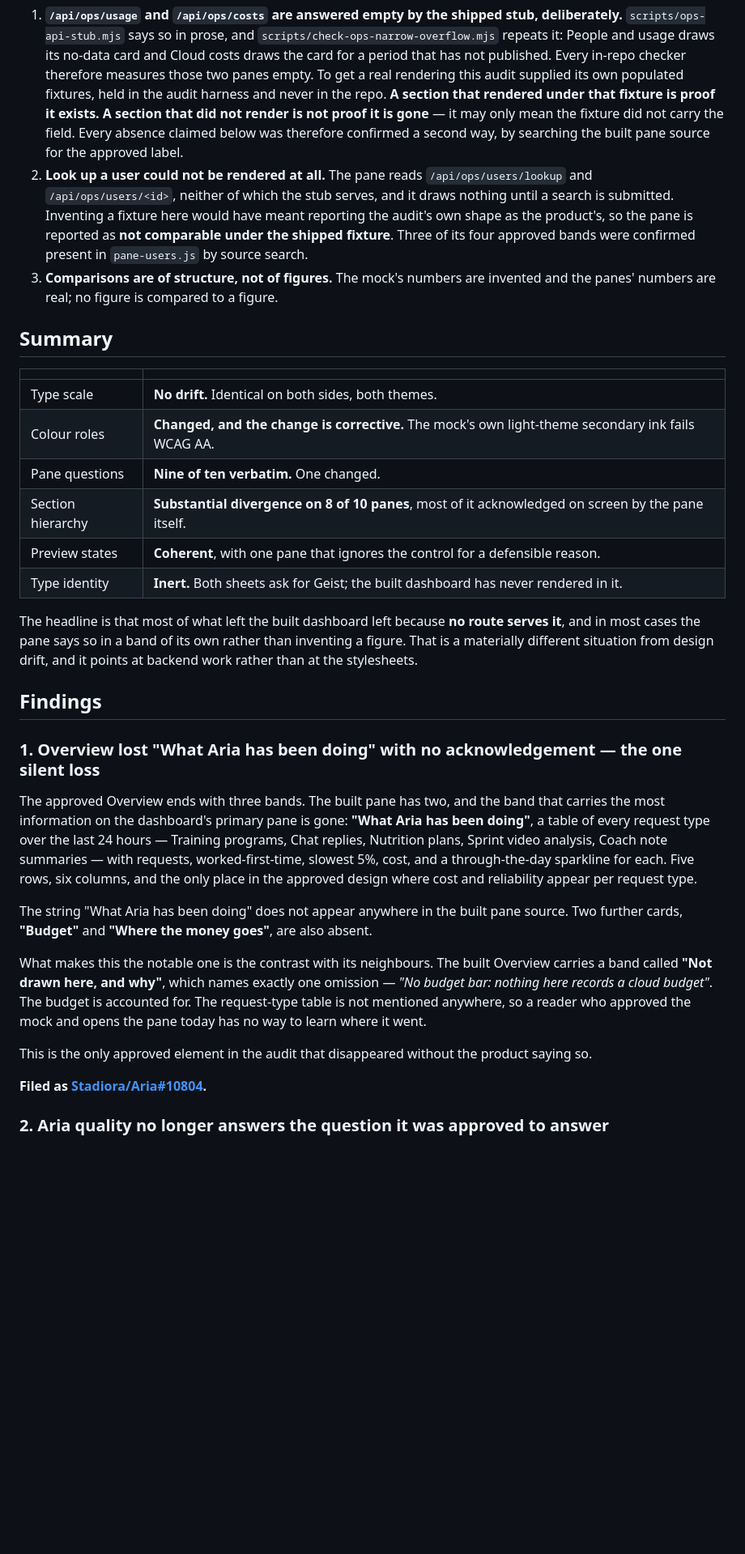
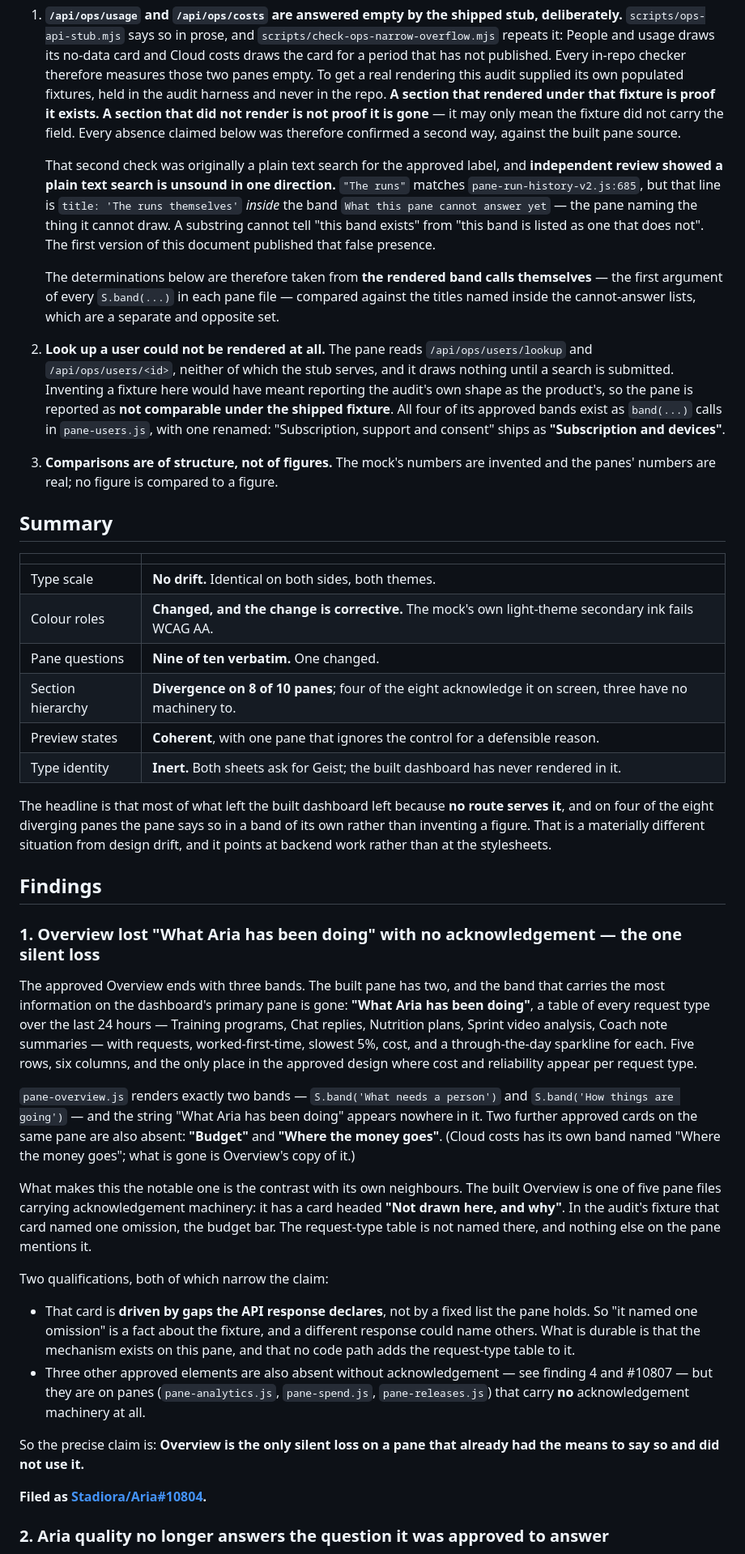
Before and after one commit to antonyrugama/aria-website, a Markdown page: ops/fidelity-audit.md, the part around one of its changes. Shown at 81% size. Drawn GitHub-style; blank space fills up the shorter version.

```diff
--- a/ops/fidelity-audit.md
+++ b/ops/fidelity-audit.md
@@ -35,15 +35,29 @@ be read:
    the audit harness and never in the repo. **A section that rendered under that
    fixture is proof it exists. A section that did not render is not proof it is
    gone** — it may only mean the fixture did not carry the field. Every absence
-   claimed below was therefore confirmed a second way, by searching the built
-   pane source for the approved label.
+   claimed below was therefore confirmed a second way, against the built pane
+   source.
+
+   That second check was originally a plain text search for the approved label,
+   and **independent review showed a plain text search is unsound in one
+   direction.** `"The runs"` matches `pane-run-history-v2.js:685`, but that line
+   is `title: 'The runs themselves'` *inside* the band `What this pane cannot
+   answer yet` — the pane naming the thing it cannot draw. A substring cannot
+   tell "this band exists" from "this band is listed as one that does not". The
+   first version of this document published that false presence.
+
+   The determinations below are therefore taken from **the rendered band calls
+   themselves** — the first argument of every `S.band(...)` in each pane file —
+   compared against the titles named inside the cannot-answer lists, which are a
+   separate and opposite set.
 2. **Look up a user could not be rendered at all.** The pane reads
    `/api/ops/users/lookup` and `/api/ops/users/<id>`, neither of which the stub
    serves, and it draws nothing until a search is submitted. Inventing a fixture
    here would have meant reporting the audit's own shape as the product's, so
-   the pane is reported as **not comparable under the shipped fixture**. Three of
-   its four approved bands were confirmed present in `pane-users.js` by source
-   search.
+   the pane is reported as **not comparable under the shipped fixture**. All
+   four of its approved bands exist as `band(...)` calls in `pane-users.js`, with
+   one renamed: "Subscription, support and consent" ships as **"Subscription and
+   devices"**.
 3. **Comparisons are of structure, not of figures.** The mock's numbers are
    invented and the panes' numbers are real; no figure is compared to a figure.
 
@@ -54,13 +68,13 @@ be read:
 | Type scale | **No drift.** Identical on both sides, both themes. |
 | Colour roles | **Changed, and the change is corrective.** The mock's own light-theme secondary ink fails WCAG AA. |
 | Pane questions | **Nine of ten verbatim.** One changed. |
-| Section hierarchy | **Substantial divergence on 8 of 10 panes**, most of it acknowledged on screen by the pane itself. |
+| Section hierarchy | **Divergence on 8 of 10 panes**; four of the eight acknowledge it on screen, three have no machinery to. |
 | Preview states | **Coherent**, with one pane that ignores the control for a defensible reason. |
 | Type identity | **Inert.** Both sheets ask for Geist; the built dashboard has never rendered in it. |
 
 The headline is that most of what left the built dashboard left because **no
-route serves it**, and in most cases the pane says so in a band of its own rather
-than inventing a figure. That is a materially different situation from design
+route serves it**, and on four of the eight diverging panes the pane says so in a
+band of its own rather than inventing a figure. That is a materially different situation from design
 drift, and it points at backend work rather than at the stylesheets.
 
 ## Findings
@@ -75,19 +89,31 @@ Coach note summaries — with requests, worked-first-time, slowest 5%, cost, and
 through-the-day sparkline for each. Five rows, six columns, and the only place in
 the approved design where cost and reliability appear per request type.
 
-The string "What Aria has been doing" does not appear anywhere in the built pane
-source. Two further cards, **"Budget"** and **"Where the money goes"**, are also
-absent.
+`pane-overview.js` renders exactly two bands — `S.band('What needs a person')`
+and `S.band('How things are going')` — and the string "What Aria has been doing"
+appears nowhere in it. Two further approved cards on the same pane are also
+absent: **"Budget"** and **"Where the money goes"**. (Cloud costs has its own
+band named "Where the money goes"; what is gone is Overview's copy of it.)
 
-What makes this the notable one is the contrast with its neighbours. The built
-Overview carries a band called **"Not drawn here, and why"**, which names
-exactly one omission — *"No budget bar: nothing here records a cloud budget"*.
-The budget is accounted for. The request-type table is not mentioned anywhere,
-so a reader who approved the mock and opens the pane today has no way to learn
-where it went.
+What makes this the notable one is the contrast with its own neighbours. The
+built Overview is one of five pane files carrying acknowledgement machinery: it
+has a card headed **"Not drawn here, and why"**. In the audit's fixture that
+card named one omission, the budget bar. The request-type table is not named
+there, and nothing else on the pane mentions it.
 
-This is the only approved element in the audit that disappeared without the
-product saying so.
+Two qualifications, both of which narrow the claim:
+
+- That card is **driven by gaps the API response declares**, not by a fixed list
+  the pane holds. So "it named one omission" is a fact about the fixture, and a
+  different response could name others. What is durable is that the mechanism
+  exists on this pane, and that no code path adds the request-type table to it.
+- Three other approved elements are also absent without acknowledgement — see
+  finding 4 and #10807 — but they are on panes (`pane-analytics.js`,
+  `pane-spend.js`, `pane-releases.js`) that carry **no** acknowledgement
+  machinery at all.
+
+So the precise claim is: **Overview is the only silent loss on a pane that
+already had the means to say so and did not use it.**
 
 **Filed as [Stadiora/Aria#10804](https://github.com/Stadiora/Aria/issues/10804).**
 
```
Also changed, not shown: other parts of ops/fidelity-audit.md (+77 -21 lines).
